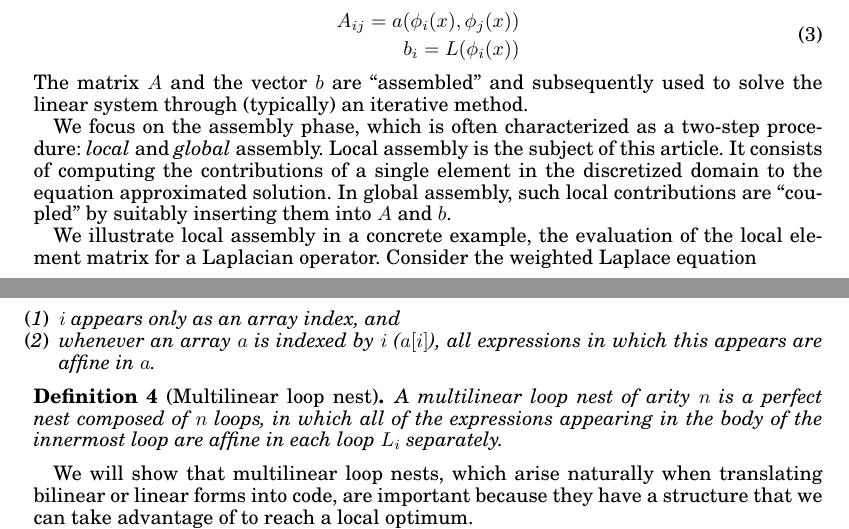
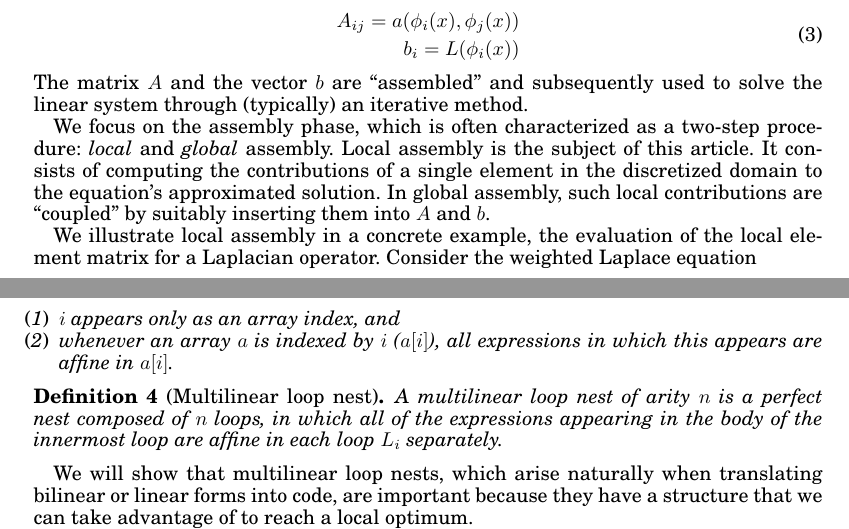
Before and after one commit to FabioLuporini/Paper-COFFE, a LaTeX paper (TOMS_Paper/assembly.tex): two parts of pages 3 and 5 of 23, joined at a grey line, cut so that both start at the same text. The pictures show the PDF file TOMS_Paper/assembly.pdf that the author committed with the source.

Commit message:
Incorporate Paul's initial feedback

```diff
--- a/TOMS_Paper/assembly.tex
+++ b/TOMS_Paper/assembly.tex
@@ -134,11 +134,11 @@ Department of Mathematics, Imperial College London;
 
 \section{Introduction}
 
-The need for rapid implementation of high performance, robust, and portable finite element methods has led to approaches based on automated code generation. This has been proven successful in the context of the FEniCS (\cite{Fenics}) and Firedrake (\cite{firedrake-paper}) projects. In these frameworks, the weak variational form of a problem is expressed at high level by means of a domain-specific language. The mathematical specification is manipulated by a form compiler that generates a representation of assembly operators. By applying these operators to an element in the discretized domain, a local matrix and a local vector, which represent the contributions of that element to the equation approximated solution, are computed. The code for assembly operators must be carefully optimized: as the complexity of a variational form increases, in terms of number of derivatives, pre-multiplying functions, or polynomial order of the chosen function spaces, the operation count increases, with the result that assembly often accounts for a significant fraction of the overall runtime.
+The need for rapid implementation of high performance, robust, and portable finite element methods has led to approaches based on automated code generation. This has been proven successful in the context of the FEniCS (\cite{Fenics}) and Firedrake (\cite{firedrake-paper}) projects. In these frameworks, the weak variational form of a problem is expressed at high level by means of a domain-specific language. The mathematical specification is manipulated by a form compiler that generates a representation of assembly operators. By applying these operators to an element in the discretized domain, a local matrix and a local vector, which represent the contributions of that element to the equation's approximated solution, are computed. The code for assembly operators must be carefully optimized: as the complexity of a variational form increases, in terms of number of derivatives, pre-multiplying functions, or polynomial order of the chosen function spaces, the operation count increases, with the result that assembly often accounts for a significant fraction of the overall runtime.
 
 As demonstrated by the substantial body of research on the topic, automating the generation of such high performance implementations poses several challenges. This is a result of the complexity inherent in the mathematical expressions involved in the numerical integration, which varies from problem to problem, and the particular structure of the loop nests enclosing the integrals. General-purpose compilers, such as \emph{GNU's} and \emph{Intel's}, fail at exploiting the structure inherent in the expressions, thus producing sub-optimal code (i.e., code which performs more floating-point operations, or ``flops'', than necessary; we show this is Section~\ref{sec:perf-results}). Research compilers, for instance those based on polyhedral analysis of loop nests such as PLUTO (\cite{PLUTO}), focus on parallelization and optimization for cache locality, treating issues orthogonal to the question of minimising flops. The lack of suitable third-party tools has led to the development of a number of domain-specific code transformation (or synthesizer) systems. In~\citeN{quadrature1}, it is shown how automated code generation can be leveraged to introduce optimizations that a user should not be expected to write ``by hand''. In~\citeN{FFC-TC} and~\citeN{Francis}, mathematical reformulations of finite element integration are studied with the aim of minimizing the operation count. In~\citeN{Luporini}, the effects and the interplay of generalized code motion and a set of low level optimizations are analysed. It is also worth mentioning an on-going effort to produce a new form compiler, called UFLACS (\cite{Uflacs}), which adds to the already abundant set of code transformation systems for assembly operators. The performance evaluation in Section~\ref{sec:perf-results} includes most of these optimization systems.
 
-However, in spite of such a considerable research effort, still there is no answer to one fundamental question: can we automatically generate an implementation of a form which is optimal in the number of flops executed? In this paper, we formulate an approach that solves this problem for a particular class of forms and provides very good approximations in all other cases (we will define ``local optimality'', which relates operation count with inner loops). Summarizing, our contributions are as follows:
+However, in spite of such a considerable research effort, there is still no answer to one fundamental question: can we automatically generate an implementation of a form which is optimal in the number of flops executed? In this paper, we formulate an approach that solves this problem for a particular class of forms and provides very good approximations in all other cases (we will define ``local optimality'', which relates operation count with inner loops). Summarizing, our contributions are as follows:
 
 \begin{itemize}
 \item We formalize the class of finite element integration loop nests and we build the space of legal transformations impacting their operation count.
@@ -180,7 +180,7 @@ b_i = L(\phi_i(x))
 \end{equation}
 The matrix $A$ and the vector $b$ are ``assembled'' and subsequently used to solve the linear system through (typically) an iterative method.
 
-We focus on the assembly phase, which is often characterized as a two-step procedure: \textit{local} and \textit{global} assembly. Local assembly is the subject of this article. It consists of computing the contributions of a single element in the discretized domain to the equation approximated solution. In global assembly, such local contributions are ``coupled'' by suitably inserting them into $A$ and $b$.
+We focus on the assembly phase, which is often characterized as a two-step procedure: \textit{local} and \textit{global} assembly. Local assembly is the subject of this article. It consists of computing the contributions of a single element in the discretized domain to the equation's approximated solution. In global assembly, such local contributions are ``coupled'' by suitably inserting them into $A$ and $b$.
 
 We illustrate local assembly in a concrete example, the evaluation of the local element matrix for a Laplacian operator. Consider the weighted Laplace equation
 \begin{equation}
@@ -265,7 +265,7 @@ concepts of a \textit{linear loop} and, more generally, a (perfect) multilinear
 A loop $L$ defining the iteration space $I$ through the iteration variable $i$, or simply $L_i$, is linear if in its body
 \begin{enumerate}
 \item $i$ appears only as an array index, and
-\item whenever an array $a$ is indexed by $i$ ($a[i]$), all expressions in which this appears are affine in $a$.
+\item whenever an array $a$ is indexed by $i$ ($a[i]$), all expressions in which this appears are affine in $a[i]$.
 \end{enumerate}
 \end{Def}
 
```
Also changed, not shown: TOMS_Paper/assembly.pdf, TOMS_Paper/assembly.tex (2 more changed lines).
